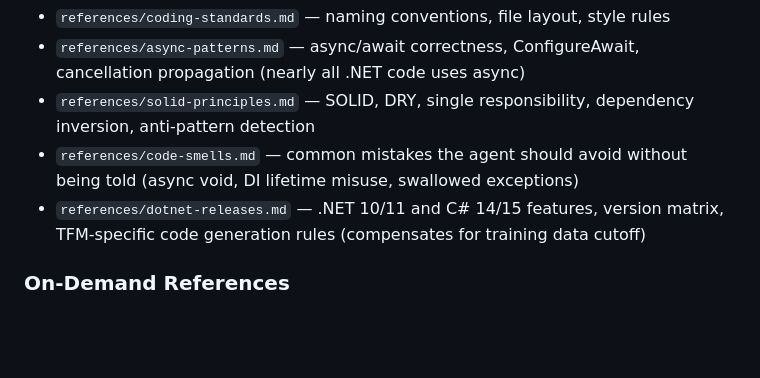
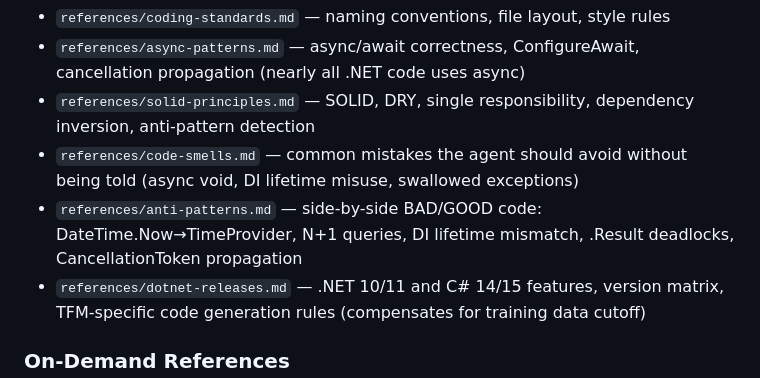
Before and after one commit to YataoFeng/dotnet-artisan, a Markdown page: skills/dotnet-csharp/SKILL.md, the part around the change. Rendered like a GitHub page; blank space fills up the shorter version.

Commit message:
Add anti-patterns reference with BAD/GOOD code side-by-side comparisons
10 common C# anti-patterns from dotnet-claude-kit integration:
DateTime.Now→TimeProvider, DI lifetime mismatch, async void, missing
CancellationToken, EF Core N+1, repository wrapping, string concat in
loops, locking on public objects, .Result deadlocks, over-abstraction

Co-Authored-By: Claude Opus 4.7 <noreply@anthropic.com>

```diff
--- a/skills/dotnet-csharp/SKILL.md
+++ b/skills/dotnet-csharp/SKILL.md
@@ -19,6 +19,7 @@ These references define correctness and quality standards that apply to all C# c
 - `references/async-patterns.md` — async/await correctness, ConfigureAwait, cancellation propagation (nearly all .NET code uses async)
 - `references/solid-principles.md` — SOLID, DRY, single responsibility, dependency inversion, anti-pattern detection
 - `references/code-smells.md` — common mistakes the agent should avoid without being told (async void, DI lifetime misuse, swallowed exceptions)
+- `references/anti-patterns.md` — side-by-side BAD/GOOD code: DateTime.Now→TimeProvider, N+1 queries, DI lifetime mismatch, .Result deadlocks, CancellationToken propagation
 - `references/dotnet-releases.md` — .NET 10/11 and C# 14/15 features, version matrix, TFM-specific code generation rules (compensates for training data cutoff)
 
 ### On-Demand References
```
Also changed, not shown: 1 other file.
